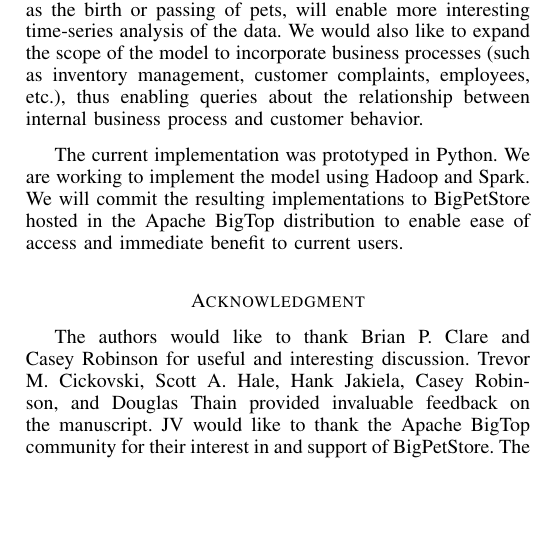
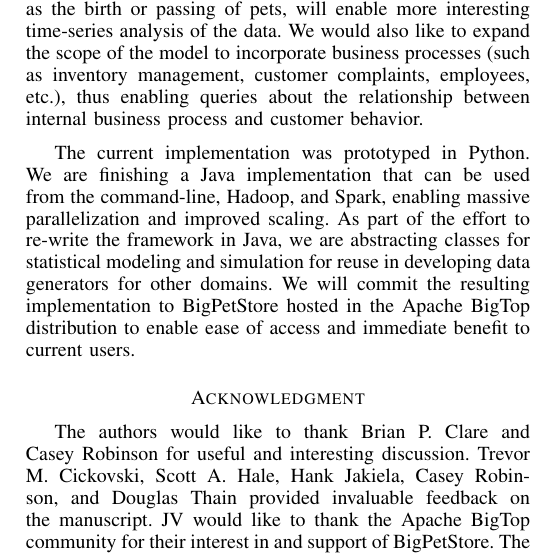
Before and after one commit to rnowling/bigpetstore-data-generator, a LaTeX paper (bdcloud_paper/latex/paper.tex): part of one column of page 7 of 7, cut so that both start at the same text, the shorter picture padded with empty space. Compiled offline with pdfLaTeX.

Commit message:
Added discussion of Java implementation.

```diff
--- a/bdcloud_paper/latex/paper.tex
+++ b/bdcloud_paper/latex/paper.tex
@@ -719,7 +719,7 @@ We have described a domain-driven mathematical model and accompanying simulation
 
 We see many opportunities for building on the work presented.  We intend to expand the model to incorporate additional factors.  Deeper integration of existing fields such as location and purchasing profiles (e.g., to model regional purchasing preferences) will increase the variety of the semantic information encoded in the generated data. The incorporation of weather and climate data can be used to influence when customers shop, the types of products they buy, and the amount of products purchased. For example, customers would be less likely to shop during snow storms, more likely to buy items such as winter apparel for their pets, and more likely to purchase bulk quantities to reduce the number of transactions. Modeling of time-dependent events such as sales, evolution of customer purchasing profiles over time, and ``life events,'' such as the birth or passing of pets, will enable more interesting time-series analysis of the data.  We would also like to expand the scope of the model to incorporate business processes (such as inventory management, customer complaints, employees, etc.), thus enabling queries about the relationship between internal business process and customer behavior.
 
-The current implementation was prototyped in Python.  We are working to implement the model using Hadoop and Spark.  We will commit the resulting implementations to BigPetStore hosted in the Apache BigTop distribution to enable ease of access and immediate benefit to current users.
+The current implementation was prototyped in Python.  We are finishing a Java implementation that can be used from the command-line, Hadoop, and Spark, enabling massive parallelization and improved scaling.  As part of the effort to re-write the framework in Java, we are abstracting classes for statistical modeling and simulation for reuse in developing data generators for other domains. We will commit the resulting implementation to BigPetStore hosted in the Apache BigTop distribution to enable ease of access and immediate benefit to current users.
 
 
 % no \IEEEPARstart
```
Also changed, not shown: bdcloud_paper/latex/paper.pdf.
